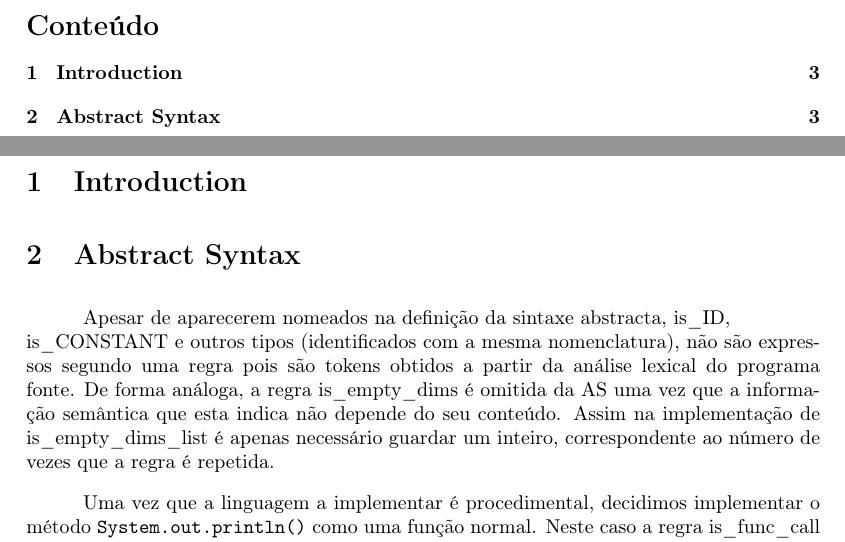
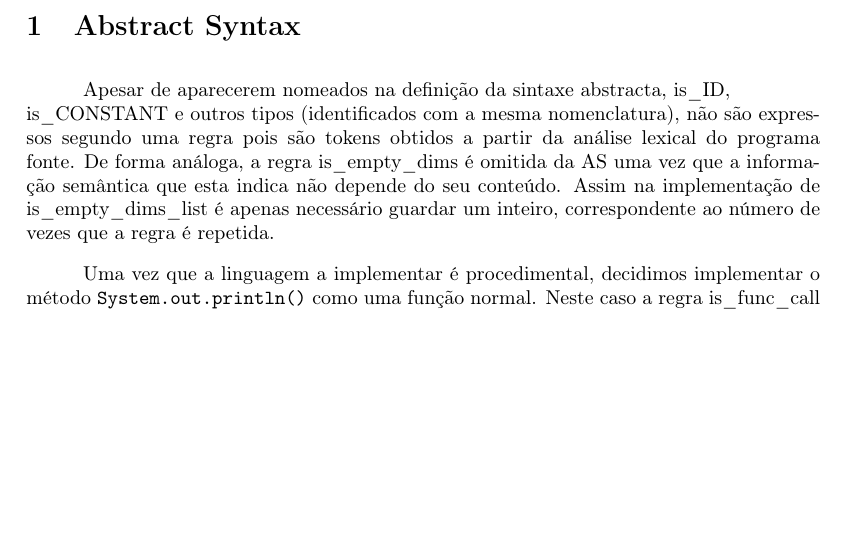
Before and after one commit to Rafael-Ribeiro/pjavac, a LaTeX document (report/report.tex): two parts of pages 2 and 3 of 6 before the commit and part of page 2 of 5 after it, the two joined at a grey line, cut at the place of the change, the shorter picture padded with empty space. Compiled offline with pdfLaTeX.

Commit message:
finished abstract syntax

```diff
--- a/report/report.tex
+++ b/report/report.tex
@@ -38,13 +38,15 @@
 \maketitle
 \cleardoublepage
 
+\begin{comment}
 \tableofcontents
 \cleardoublepage
 
+
+\section{Introduction}
+\end{comment}
 \setlength{\parindent}{1cm}
 \setlength{\parskip}{0.3cm}
-
-\section{Introduction}
 \section{Abstract Syntax}
 \indent \indent Apesar de aparecerem nomeados na definição da sintaxe abstracta, is\_ID, \\
 is\_CONSTANT e outros tipos (identificados com a mesma nomenclatura),
```
